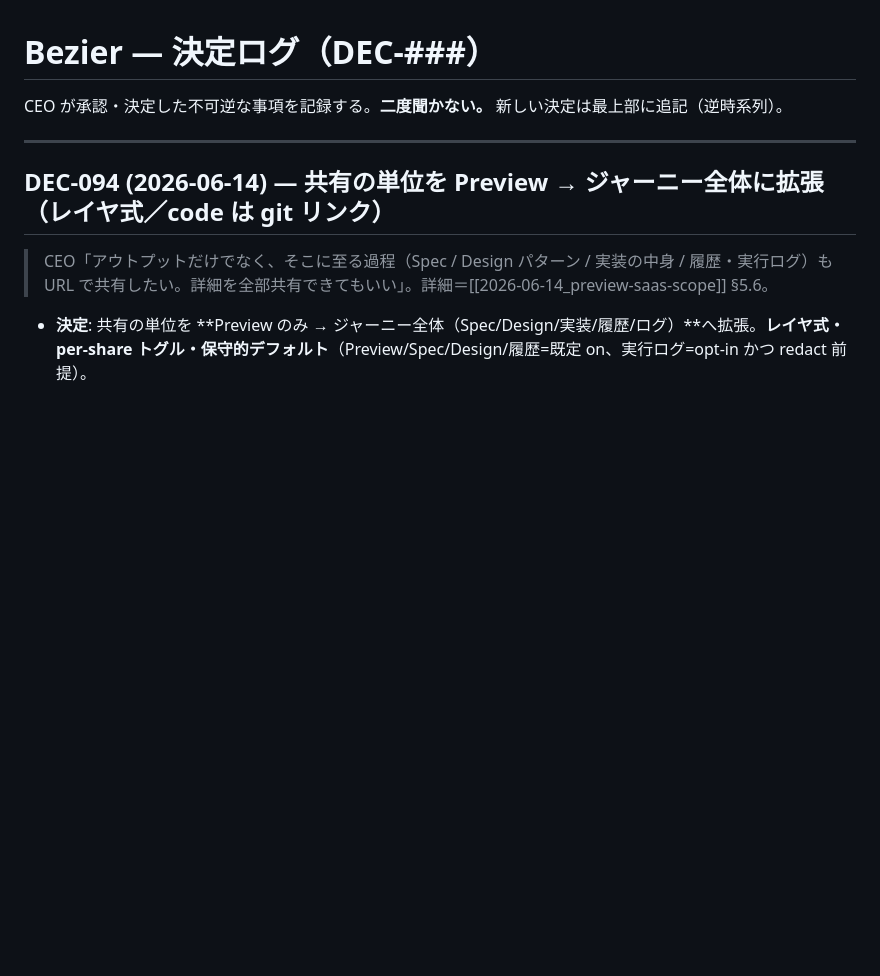
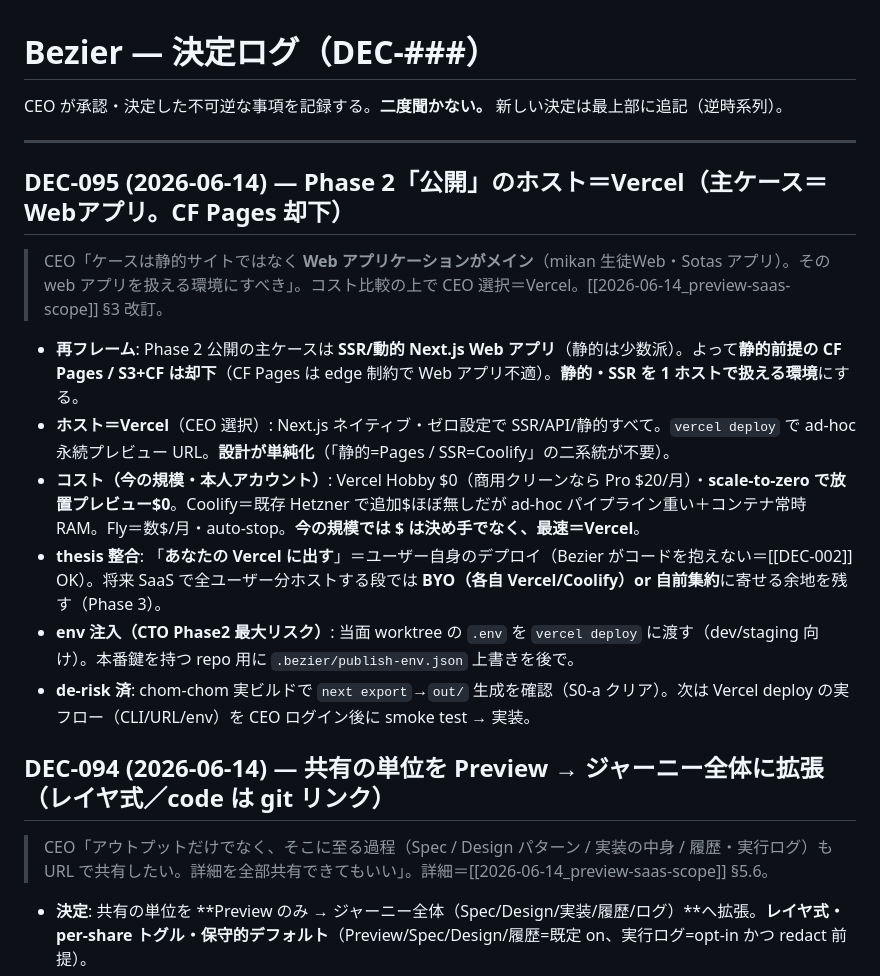
Before and after one commit to Sota-Mikami/bezier, a Markdown page: playbook/decisions-log.md, the part around the change. Drawn GitHub-style; blank space fills up the shorter version.

Commit message:
docs(strategy): DEC-095 Phase 2 host = Vercel (web-app-first, CF Pages rejected)
Co-Authored-By: Claude Opus 4.8 (1M context) <noreply@anthropic.com>

```diff
--- a/playbook/decisions-log.md
+++ b/playbook/decisions-log.md
@@ -4,6 +4,17 @@
 CEO が承認・決定した不可逆な事項を記録する。**二度聞かない。** 新しい決定は最上部に追記（逆時系列）。
 
 ---
+
+## DEC-095 (2026-06-14) — Phase 2「公開」のホスト＝Vercel（主ケース＝Webアプリ。CF Pages 却下）
+
+> CEO「ケースは静的サイトではなく **Web アプリケーションがメイン**（mikan 生徒Web・Sotas アプリ）。その web アプリを扱える環境にすべき」。コスト比較の上で CEO 選択＝Vercel。[[2026-06-14_preview-saas-scope]] §3 改訂。
+
+- **再フレーム**: Phase 2 公開の主ケースは **SSR/動的 Next.js Web アプリ**（静的は少数派）。よって**静的前提の CF Pages / S3+CF は却下**（CF Pages は edge 制約で Web アプリ不適）。**静的・SSR を 1 ホストで扱える環境**にする。
+- **ホスト＝Vercel**（CEO 選択）: Next.js ネイティブ・ゼロ設定で SSR/API/静的すべて。`vercel deploy` で ad-hoc 永続プレビュー URL。**設計が単純化**（「静的=Pages / SSR=Coolify」の二系統が不要）。
+- **コスト（今の規模・本人アカウント）**: Vercel Hobby $0（商用クリーンなら Pro $20/月）・**scale-to-zero で放置プレビュー$0**。Coolify＝既存 Hetzner で追加$ほぼ無しだが ad-hoc パイプライン重い＋コンテナ常時 RAM。Fly＝数$/月・auto-stop。**今の規模では $ は決め手でなく、最速＝Vercel**。
+- **thesis 整合**: 「**あなたの Vercel に出す**」＝ユーザー自身のデプロイ（Bezier がコードを抱えない＝[[DEC-002]] OK）。将来 SaaS で全ユーザー分ホストする段では **BYO（各自 Vercel/Coolify）or 自前集約**に寄せる余地を残す（Phase 3）。
+- **env 注入（CTO Phase2 最大リスク）**: 当面 worktree の `.env` を `vercel deploy` に渡す（dev/staging 向け）。本番鍵を持つ repo 用に `.bezier/publish-env.json` 上書きを後で。
+- **de-risk 済**: chom-chom 実ビルドで `next export`→`out/` 生成を確認（S0-a クリア）。次は Vercel deploy の実フロー（CLI/URL/env）を CEO ログイン後に smoke test → 実装。
 
 ## DEC-094 (2026-06-14) — 共有の単位を Preview → ジャーニー全体に拡張（レイヤ式／code は git リンク）
 
```
Also changed, not shown: playbook/strategy/2026-06-14_preview-saas-scope.md (+1 -2 lines).
